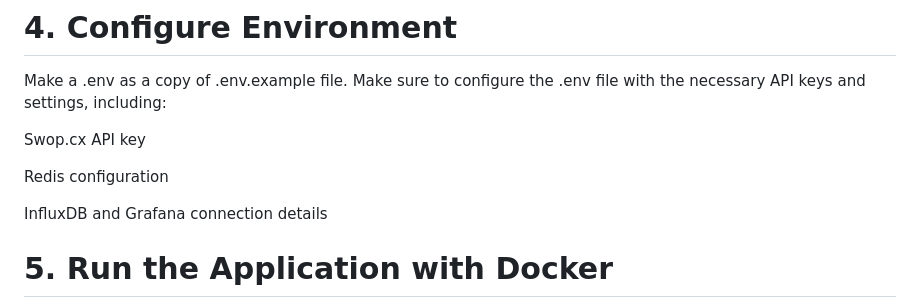
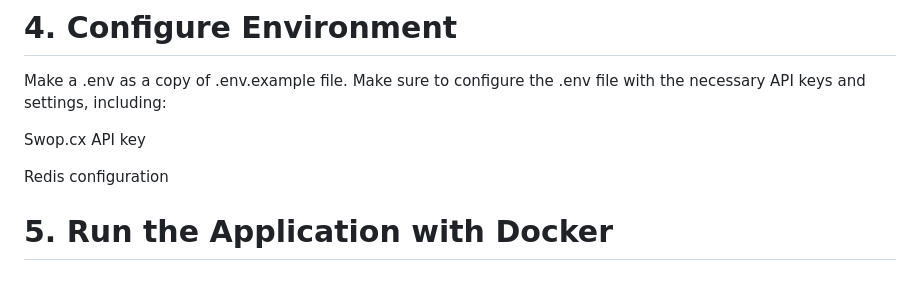
Before and after one commit to prahimi94/currencyConverter, a Markdown page: README.md, the part around the change. Rendered like a GitHub page; blank space fills up the shorter version.

Commit message:
readme bug fix

```diff
--- a/README.md
+++ b/README.md
@@ -49,8 +49,6 @@ Make a .env as a copy of .env.example file. Make sure to configure the .env file
 Swop.cx API key
 
 Redis configuration
-
-InfluxDB and Grafana connection details
 
 # 5. Run the Application with Docker
 You can run the application in a Docker container for consistent deployment:
```
